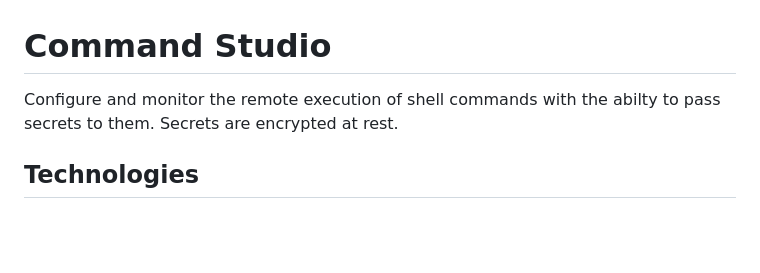
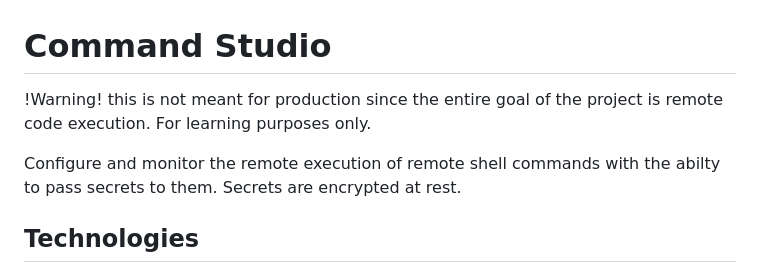
Before and after one commit to dev-guy/CommandStudio, a Markdown page: README.md, the part around the change. Drawn GitHub-style; blank space fills up the shorter version.

```diff
--- a/README.md
+++ b/README.md
@@ -1,6 +1,8 @@
 # Command Studio
 
-Configure and monitor the remote execution of shell commands with the abilty to pass secrets to them. Secrets are encrypted at rest.
+!Warning! this is not meant for production since the entire goal of the project is remote code execution. For learning purposes only.
+
+Configure and monitor the remote execution of remote shell commands with the abilty to pass secrets to them. Secrets are encrypted at rest.
 
 ## Technologies
 
```
